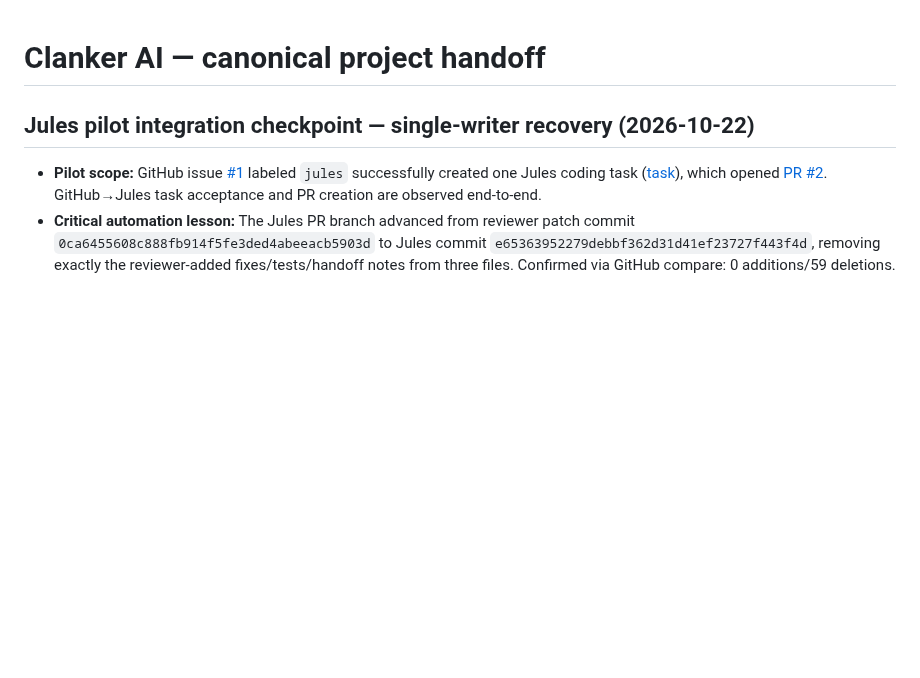
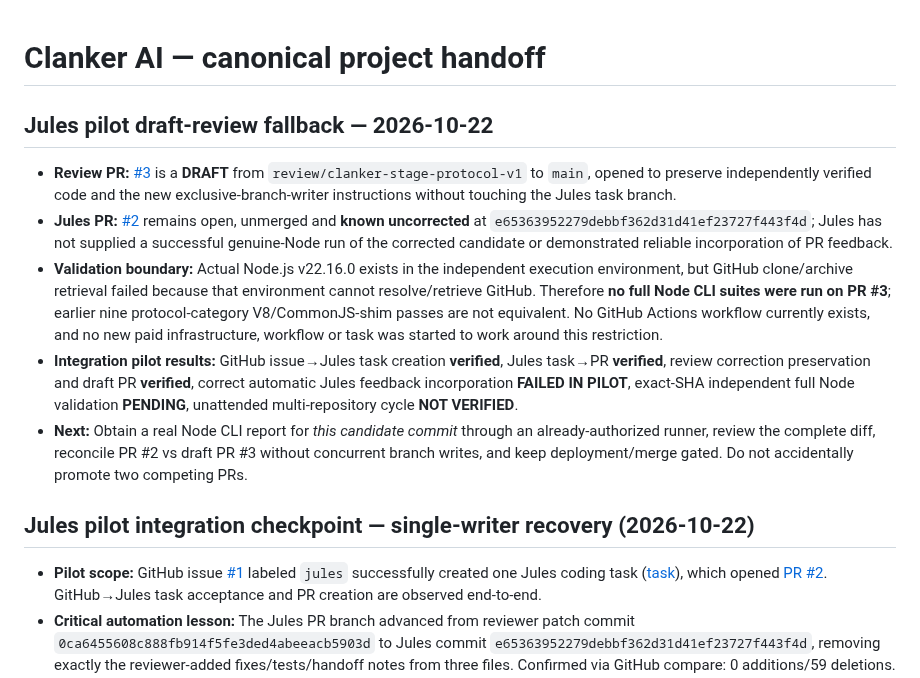
Before and after one commit to dossja88/clanker-live-chat, a Markdown page: docs/PROJECT_HANDOFF.md, the part around the change. Rendered like a GitHub page; blank space fills up the shorter version.

Commit message:
Record draft PR #3, Jules review collision, and full-Node verification gate

```diff
--- a/docs/PROJECT_HANDOFF.md
+++ b/docs/PROJECT_HANDOFF.md
@@ -1,4 +1,12 @@
 # Clanker AI — canonical project handoff
+
+## Jules pilot draft-review fallback — 2026-10-22
+
+- **Review PR:** [#3](https://github.com/dossja88/clanker-live-chat/pull/3) is a **DRAFT** from `review/clanker-stage-protocol-v1` to `main`, opened to preserve independently verified code and the new exclusive-branch-writer instructions without touching the Jules task branch.
+- **Jules PR:** [#2](https://github.com/dossja88/clanker-live-chat/pull/2) remains open, unmerged and **known uncorrected** at `e65363952279debbf362d31d41ef23727f443f4d`; Jules has not supplied a successful genuine-Node run of the corrected candidate or demonstrated reliable incorporation of PR feedback.
+- **Validation boundary:** Actual Node.js v22.16.0 exists in the independent execution environment, but GitHub clone/archive retrieval failed because that environment cannot resolve/retrieve GitHub. Therefore **no full Node CLI suites were run on PR #3**; earlier nine protocol-category V8/CommonJS-shim passes are not equivalent. No GitHub Actions workflow currently exists, and no new paid infrastructure, workflow or task was started to work around this restriction.
+- **Integration pilot results:** GitHub issue→Jules task creation **verified**, Jules task→PR **verified**, review correction preservation and draft PR **verified**, correct automatic Jules feedback incorporation **FAILED IN PILOT**, exact-SHA independent full Node validation **PENDING**, unattended multi-repository cycle **NOT VERIFIED**.
+- **Next:** Obtain a real Node CLI report for *this candidate commit* through an already-authorized runner, review the complete diff, reconcile PR #2 vs draft PR #3 without concurrent branch writes, and keep deployment/merge gated. Do not accidentally promote two competing PRs.
 
 ## Jules pilot integration checkpoint — single-writer recovery (2026-10-22)
 
```
